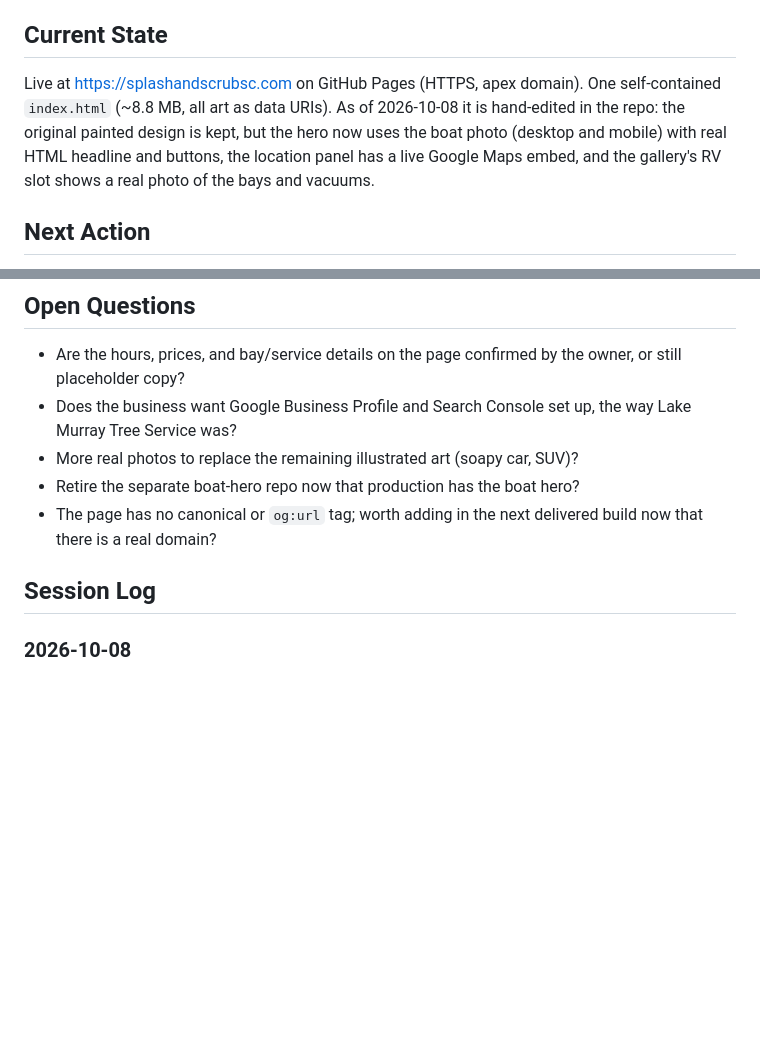
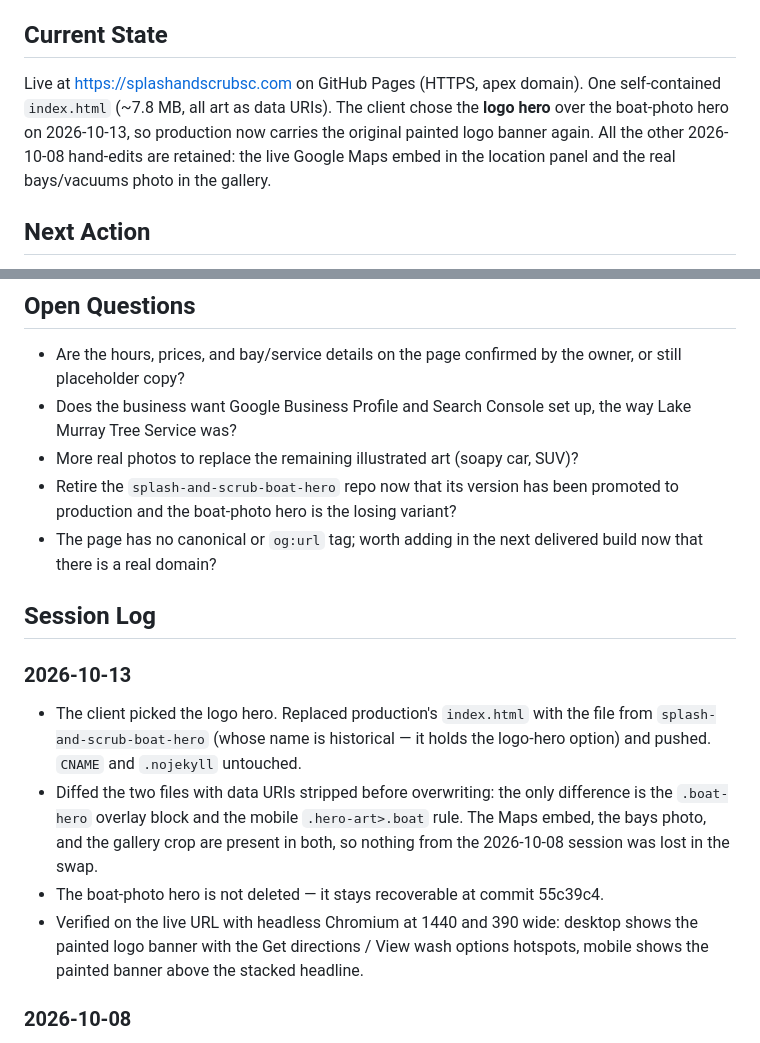
Before and after one commit to jimmyardis/splash-and-scrub, a Markdown page: ATLAS.md, 2 parts joined by grey strips. GitHub-like rendering; blank space fills up the shorter version.

Commit message:
Update ATLAS.md after the hero swap
Co-Authored-By: Claude Opus 5 (1M context) <noreply@anthropic.com>

```diff
--- a/ATLAS.md
+++ b/ATLAS.md
@@ -9,11 +9,11 @@
 
 ## Current State
 Live at https://splashandscrubsc.com on GitHub Pages (HTTPS, apex domain). One
-self-contained `index.html` (~8.8 MB, all art as data URIs). As of 2026-10-08 it
-is hand-edited in the repo: the original painted design is kept, but the hero
-now uses the boat photo (desktop and mobile) with real HTML headline and buttons,
-the location panel has a live Google Maps embed, and the gallery's RV slot shows
-a real photo of the bays and vacuums.
+self-contained `index.html` (~7.8 MB, all art as data URIs). The client chose
+the **logo hero** over the boat-photo hero on 2026-10-13, so production now
+carries the original painted logo banner again. All the other 2026-10-08
+hand-edits are retained: the live Google Maps embed in the location panel and
+the real bays/vacuums photo in the gallery.
 
 ## Next Action
 Confirm with the owner that the hours, prices, and service details on the page
@@ -28,11 +28,24 @@ None.
 - Does the business want Google Business Profile and Search Console set up, the
   way Lake Murray Tree Service was?
 - More real photos to replace the remaining illustrated art (soapy car, SUV)?
-- Retire the separate boat-hero repo now that production has the boat hero?
+- Retire the `splash-and-scrub-boat-hero` repo now that its version has been
+  promoted to production and the boat-photo hero is the losing variant?
 - The page has no canonical or `og:url` tag; worth adding in the next delivered
   build now that there is a real domain?
 
 ## Session Log
+### 2026-10-13
+- The client picked the logo hero. Replaced production's `index.html` with the
+  file from `splash-and-scrub-boat-hero` (whose name is historical — it holds
+  the logo-hero option) and pushed. `CNAME` and `.nojekyll` untouched.
+- Diffed the two files with data URIs stripped before overwriting: the only
+  difference is the `.boat-hero` overlay block and the mobile `.hero-art>.boat`
+  rule. The Maps embed, the bays photo, and the gallery crop are present in
+  both, so nothing from the 2026-10-08 session was lost in the swap.
+- The boat-photo hero is not deleted — it stays recoverable at commit 55c39c4.
+- Verified on the live URL with headless Chromium at 1440 and 390 wide: desktop
+  shows the painted logo banner with the Get directions / View wash options
+  hotspots, mobile shows the painted banner above the stacked headline.
 ### 2026-10-08
 - Desktop hero: overlaid the boat photo (taken from the boat-hero repo) on the
   top ~70% of the painted #services panel, with HTML eyebrow, headline, and
```
Also changed, not shown: other parts of ATLAS.md (+1 -1 lines).
